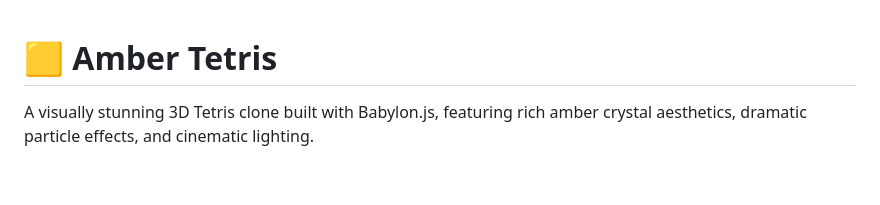
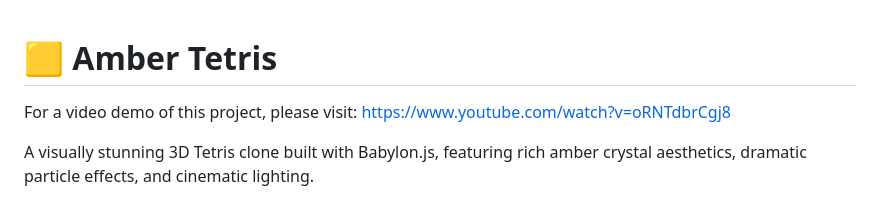
Before and after one commit to Myrmecology/TETRIS-CLONE, a Markdown page: README.md, the part around the change. Drawn GitHub-style; blank space fills up the shorter version.

Commit message:
video link and final commit

```diff
--- a/README.md
+++ b/README.md
@@ -1,4 +1,6 @@
 # 🟨 Amber Tetris
+
+For a video demo of this project, please visit: https://www.youtube.com/watch?v=oRNTdbrCgj8
 
 A visually stunning 3D Tetris clone built with Babylon.js, featuring rich amber crystal aesthetics, dramatic particle effects, and cinematic lighting.
 
```
